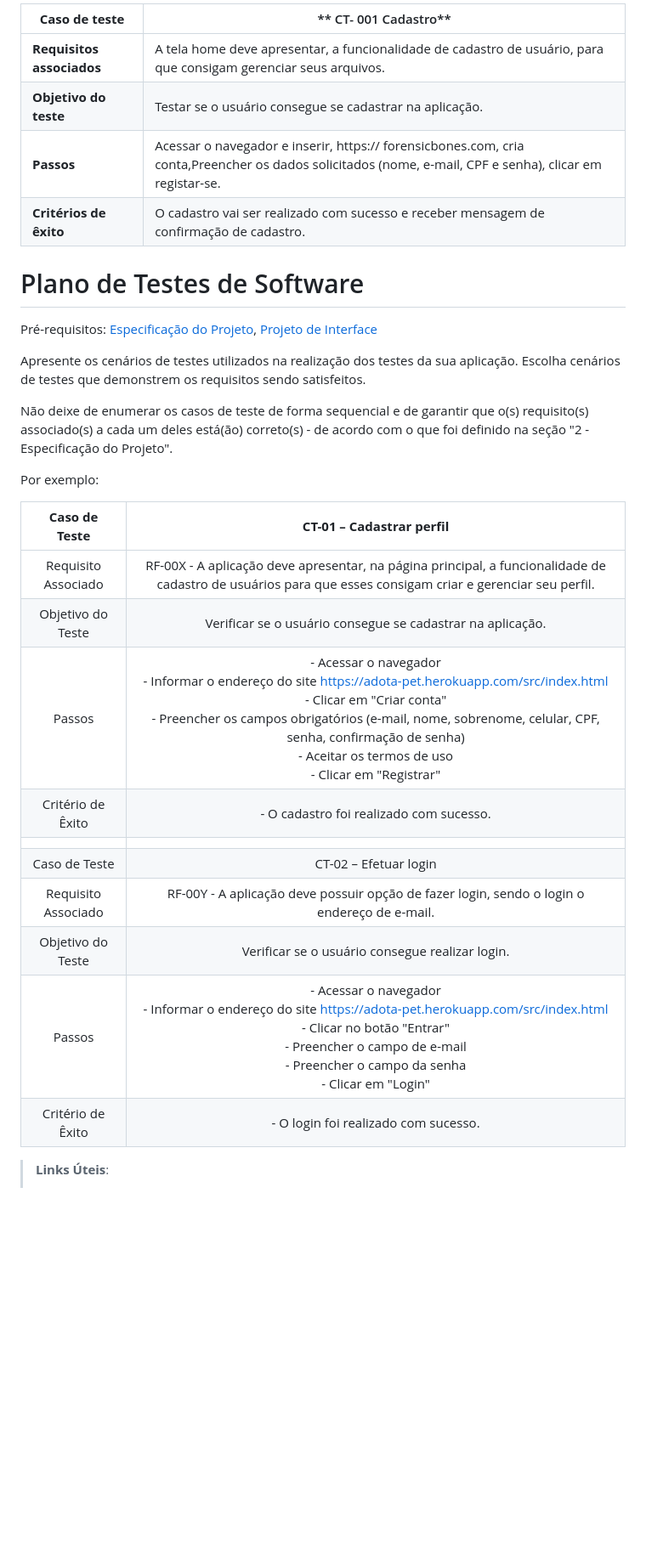
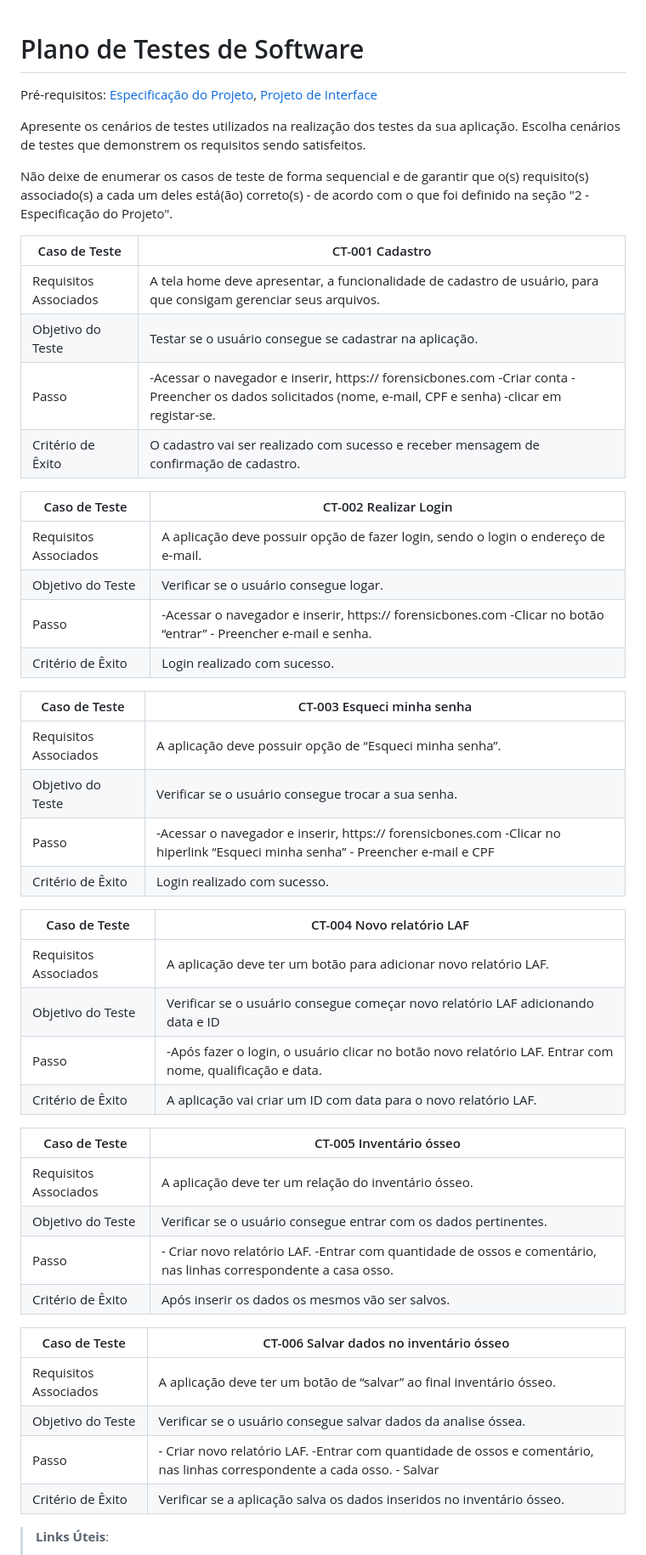
Before and after one commit to ICEI-PUC-Minas-PMV-ADS/pmv-ads-2023-2-e2-proj-int-t6-forensic-bones, a Markdown page: docs/08-Plano de Testes de Software.md, the part around the change. Shown: that part at 85% size. Drawn GitHub-style; blank space fills up the shorter version.

Commit message:
Update 08-Plano de Testes de Software.md
commit-02

```diff
--- a/docs/08-Plano de Testes de Software.md
+++ b/docs/08-Plano de Testes de Software.md
@@ -1,11 +1,3 @@
-| **Caso de teste**  | ** CT- 001 Cadastro** |
-| ------------- | ------------- |
-| **Requisitos associados**  |A tela home deve apresentar, a funcionalidade de cadastro de usuário, para que consigam gerenciar seus arquivos.|
-| **Objetivo do teste**   |Testar se o usuário consegue se cadastrar na aplicação.|
-| **Passos**  |Acessar o navegador e inserir, https:// forensicbones.com, cria conta,Preencher os dados solicitados (nome, e-mail, CPF e senha), clicar em registar-se.|
-| **Critérios de êxito**  |O cadastro vai ser realizado com sucesso e receber mensagem de confirmação de cadastro.|
-
-
 # Plano de Testes de Software
 
 <span style="color:red">Pré-requisitos: <a href="2-Especificação do Projeto.md"> Especificação do Projeto</a></span>, <a href="3-Projeto de Interface.md"> Projeto de Interface</a>
@@ -14,20 +6,48 @@ Apresente os cenários de testes utilizados na realização dos testes da sua ap
 
 Não deixe de enumerar os casos de teste de forma sequencial e de garantir que o(s) requisito(s) associado(s) a cada um deles está(ão) correto(s) - de acordo com o que foi definido na seção "2 - Especificação do Projeto".
 
-Por exemplo:
+| Caso de Teste | CT-001 Cadastro |
+| --- | --- |
+| Requisitos Associados | A tela home deve apresentar, a funcionalidade de cadastro de usuário, para que consigam gerenciar seus arquivos. |
+| Objetivo do Teste | Testar se o usuário consegue se cadastrar na aplicação. |
+| Passo | -Acessar o navegador e inserir, https:// forensicbones.com -Criar conta -Preencher os dados solicitados (nome, e-mail, CPF e senha) -clicar em registar-se. |
+| Critério de Êxito | O cadastro vai ser realizado com sucesso e receber mensagem de confirmação de cadastro. |
 
-| **Caso de Teste** 	| **CT-01 – Cadastrar perfil** 	|
-|:---:	|:---:	|
-|	Requisito Associado 	| RF-00X - A aplicação deve apresentar, na página principal, a funcionalidade de cadastro de usuários para que esses consigam criar e gerenciar seu perfil. |
-| Objetivo do Teste 	| Verificar se o usuário consegue se cadastrar na aplicação. |
-| Passos 	| - Acessar o navegador <br> - Informar o endereço do site https://adota-pet.herokuapp.com/src/index.html<br> - Clicar em "Criar conta" <br> - Preencher os campos obrigatórios (e-mail, nome, sobrenome, celular, CPF, senha, confirmação de senha) <br> - Aceitar os termos de uso <br> - Clicar em "Registrar" |
-|Critério de Êxito | - O cadastro foi realizado com sucesso. |
-|  	|  	|
-| Caso de Teste 	| CT-02 – Efetuar login	|
-|Requisito Associado | RF-00Y	- A aplicação deve possuir opção de fazer login, sendo o login o endereço de e-mail. |
-| Objetivo do Teste 	| Verificar se o usuário consegue realizar login. |
-| Passos 	| - Acessar o navegador <br> - Informar o endereço do site https://adota-pet.herokuapp.com/src/index.html<br> - Clicar no botão "Entrar" <br> - Preencher o campo de e-mail <br> - Preencher o campo da senha <br> - Clicar em "Login" |
-|Critério de Êxito | - O login foi realizado com sucesso. |
+| Caso de Teste | CT-002 Realizar Login |
+| --- | --- |
+| Requisitos Associados | A aplicação deve possuir opção de fazer login, sendo o login o endereço de e-mail. |
+| Objetivo do Teste | Verificar se o usuário consegue logar. |
+| Passo | -Acessar o navegador e inserir, https:// forensicbones.com -Clicar no botão “entrar” - Preencher e-mail e senha. |
+| Critério de Êxito | Login realizado com sucesso. |
+
+| Caso de Teste | CT-003 Esqueci minha senha |
+| --- | --- |
+| Requisitos Associados | A aplicação deve possuir opção de “Esqueci minha senha”. |
+| Objetivo do Teste | Verificar se o usuário consegue trocar a sua senha. |
+| Passo | -Acessar o navegador e inserir, https:// forensicbones.com -Clicar no hiperlink “Esqueci minha senha” - Preencher e-mail e CPF |
+| Critério de Êxito | Login realizado com sucesso. |
+
+| Caso de Teste | CT-004 Novo relatório LAF |
+| --- | --- |
+| Requisitos Associados | A aplicação deve ter um botão para adicionar novo relatório LAF. |
+| Objetivo do Teste | Verificar se o usuário consegue começar novo relatório LAF adicionando data e ID |
+| Passo | -Após fazer o login, o usuário clicar no botão novo relatório LAF. Entrar com nome, qualificação e data. |
+| Critério de Êxito | A aplicação vai criar um ID com data para o novo relatório LAF. |
+
+| Caso de Teste | CT-005 Inventário ósseo |
+| --- | --- |
+| Requisitos Associados | A aplicação deve ter um relação do inventário ósseo. |
+| Objetivo do Teste | Verificar se o usuário consegue entrar com os dados pertinentes. |
+| Passo | - Criar novo relatório LAF. -Entrar com quantidade de ossos e comentário, nas linhas correspondente a casa osso. |
+| Critério de Êxito | Após inserir os dados os mesmos vão ser salvos. |
+
+| Caso de Teste | CT-006 Salvar dados no inventário ósseo  |
+| --- | --- |
+| Requisitos Associados | A aplicação deve ter um botão de “salvar” ao final inventário ósseo. |
+| Objetivo do Teste | Verificar se o usuário consegue salvar dados da analise óssea. |
+| Passo | - Criar novo relatório LAF. -Entrar com quantidade de ossos e comentário, nas linhas correspondente a cada osso. - Salvar  |
+| Critério de Êxito | Verificar se a aplicação salva os dados inseridos no inventário ósseo. |
+
 
 
 > **Links Úteis**:
```
